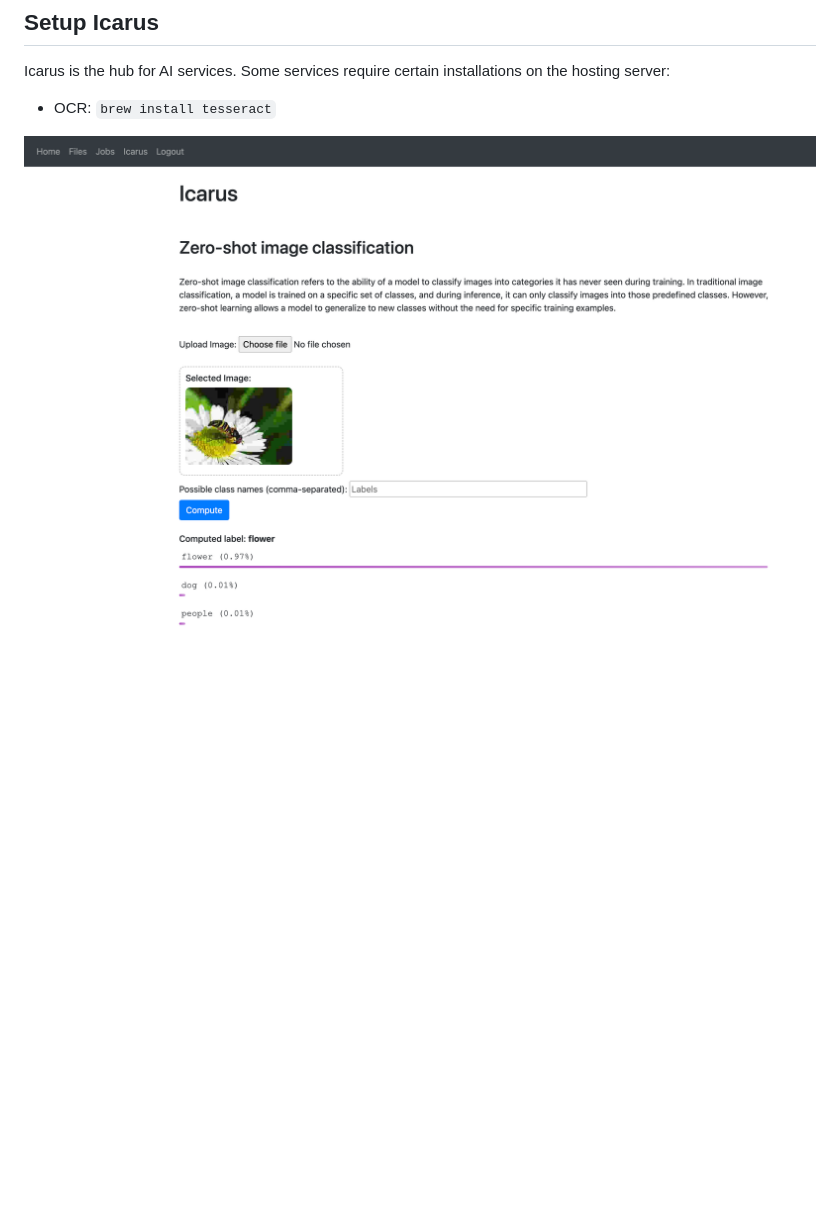
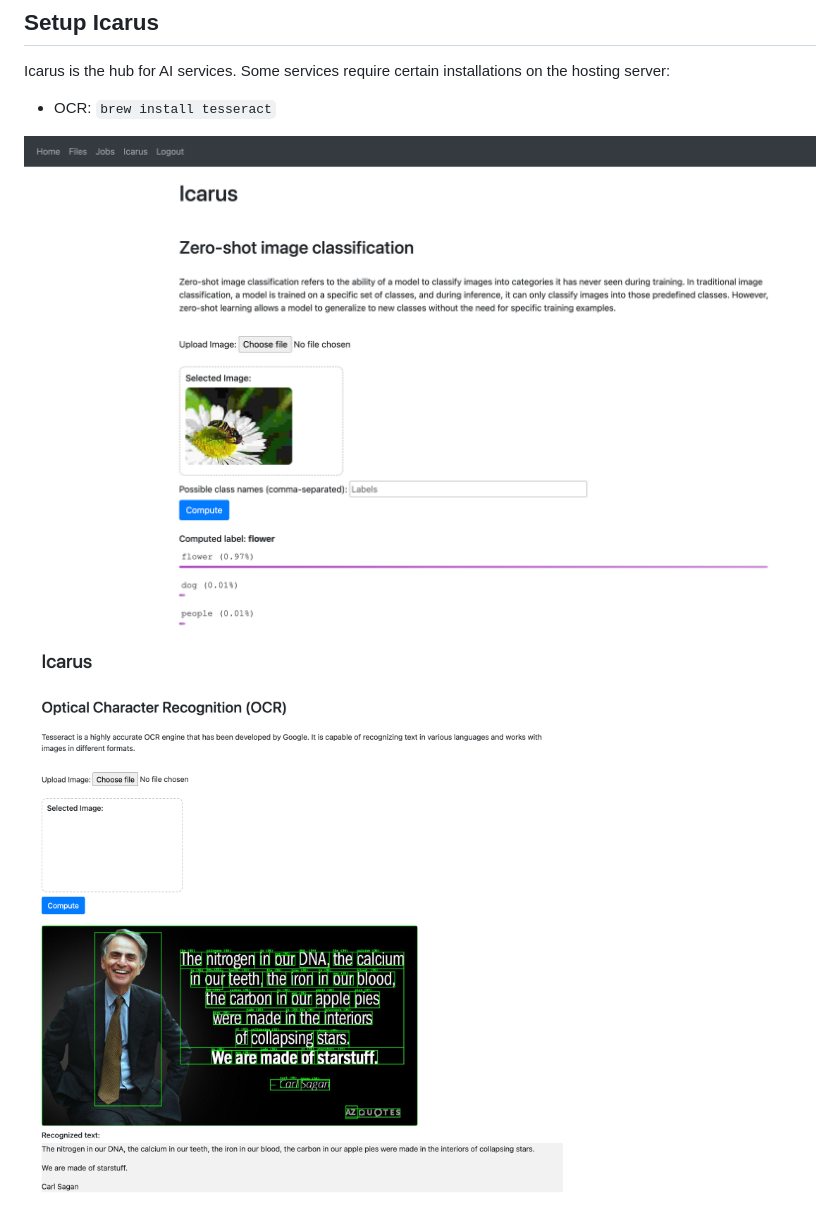
Before and after one commit to linhvu2695/daedalus, a Markdown page: README/README.md, the part around the change. GitHub-like rendering; pictures changed too: README/icarus-ocr.png (added); blank space fills up the shorter version.

```diff
--- a/README/README.md
+++ b/README/README.md
@@ -17,4 +17,5 @@ docker run -d --name elasticsearch \
 Icarus is the hub for AI services. Some services require certain installations on the hosting server:
 - OCR: `brew install tesseract`
 
-![Alt text](icarus-zero-shot-image-classification.png)
+![Alt text](icarus-zero-shot.png)
+![Alt text](icarus-ocr.png)
```
Also changed, not shown: README/icarus-zero-shot.png (renamed from README/icarus-zero-shot-image-classification.png), 5 other files.
